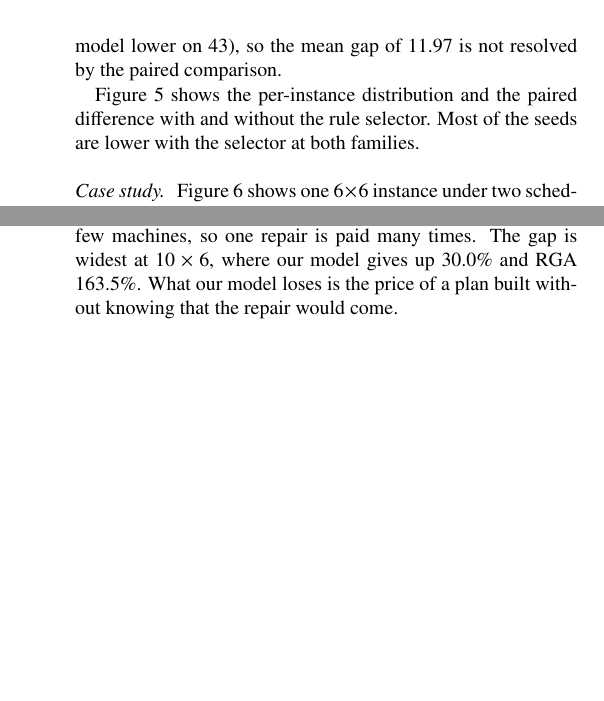
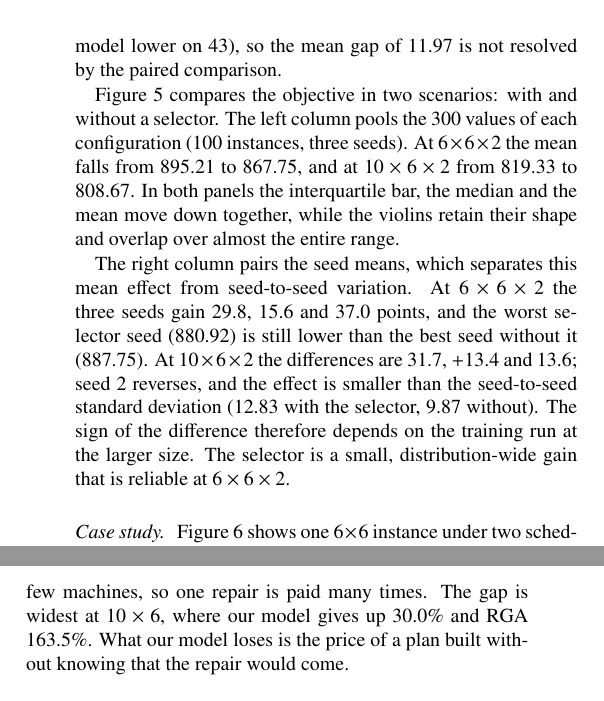
Before and after one commit to wangyuanxty/plcsp, a LaTeX paper (paper/main.tex, which reads paper/sections/05-experiments.tex): two parts of the columns of pages 12 and 17 of 20 before the commit and two parts of the columns of pages 12 and 17 of 21 after it, joined at a grey line, cut so that both start at the same text, the shorter picture padded with empty space. Compiled offline with pdfLaTeX.

Commit message:
修改实验部分

```diff
--- a/paper/sections/05-experiments.tex
+++ b/paper/sections/05-experiments.tex
@@ -306,9 +306,22 @@ Our model is second at the two smaller sizes and first at the three larger.}
 \label{fig:main}
 \end{figure*}
 
-Figure~\ref{fig:distribution} shows the per-instance distribution and the
-paired difference with and without the rule selector. Most of the seeds are lower with the selector at both
-families.
+Figure~\ref{fig:distribution} compares the objective in two scenarios: with and without a selector.
+The left column pools the 300 values of each
+configuration (100 instances, three seeds). At $6\times6\times2$ the mean falls
+from 895.21 to 867.75, and at $10\times6\times2$ from 819.33 to 808.67. In both
+panels the interquartile bar, the median and the mean move down together, while
+the violins retain their shape and overlap over almost the entire range.
+
+The right column pairs the seed means, which separates this mean effect from
+seed-to-seed variation. At $6\times6\times2$ the three seeds gain 29.8, 15.6
+and 37.0 points, and the worst selector seed (880.92) is still lower than the
+best seed without it (887.75). At $10\times6\times2$ the differences are 31.7,
+$+13.4$ and 13.6; seed 2 reverses, and the effect is smaller than the
+seed-to-seed standard deviation ($12.83$ with the selector, $9.87$ without).
+The sign of the difference therefore depends on the training run at the larger
+size. The selector is a small, distribution-wide gain that is reliable at
+$6\times6\times2$.
 
 \begin{figure*}[t]
 \centering
```
Also changed, not shown: paper/figures/fig_distribution.pdf, paper/sections/05-experiments.tex (8 more changed lines), 2 other files.
